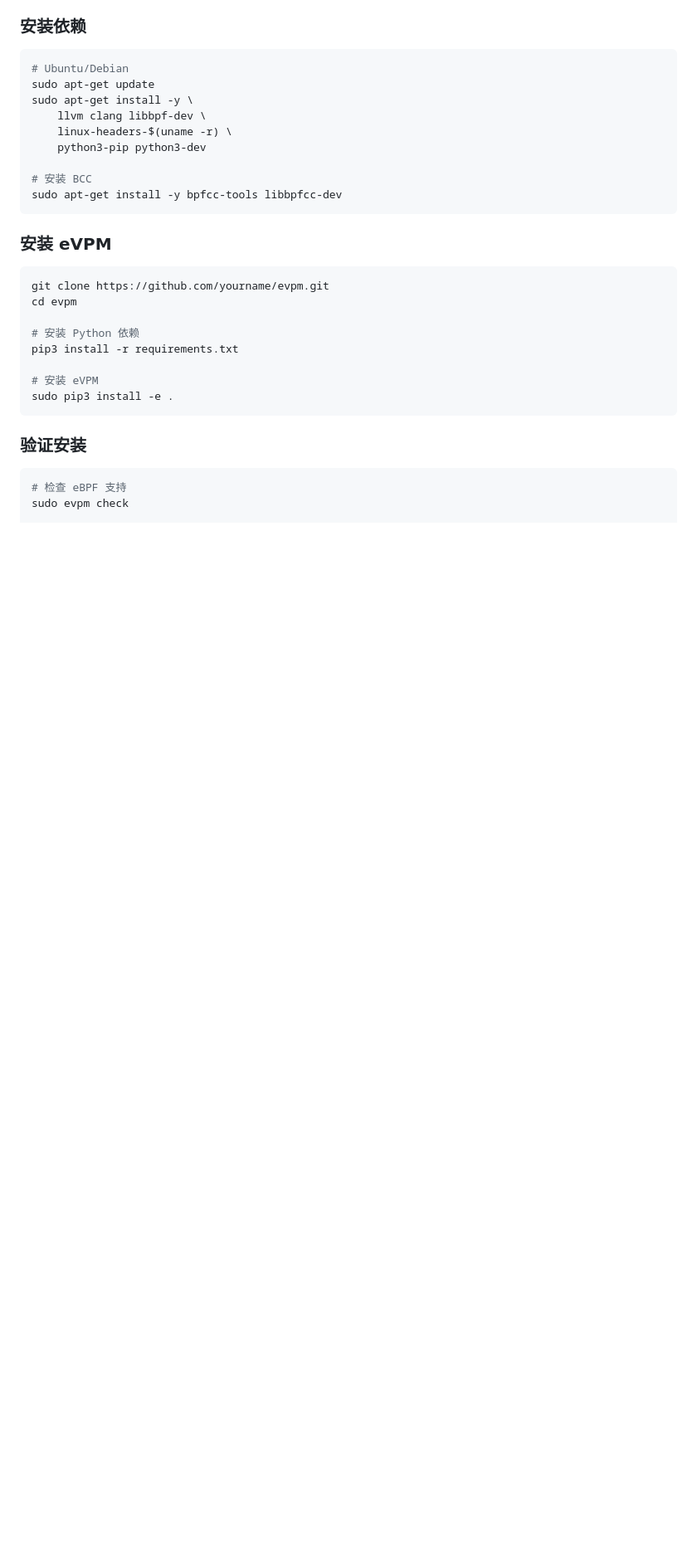
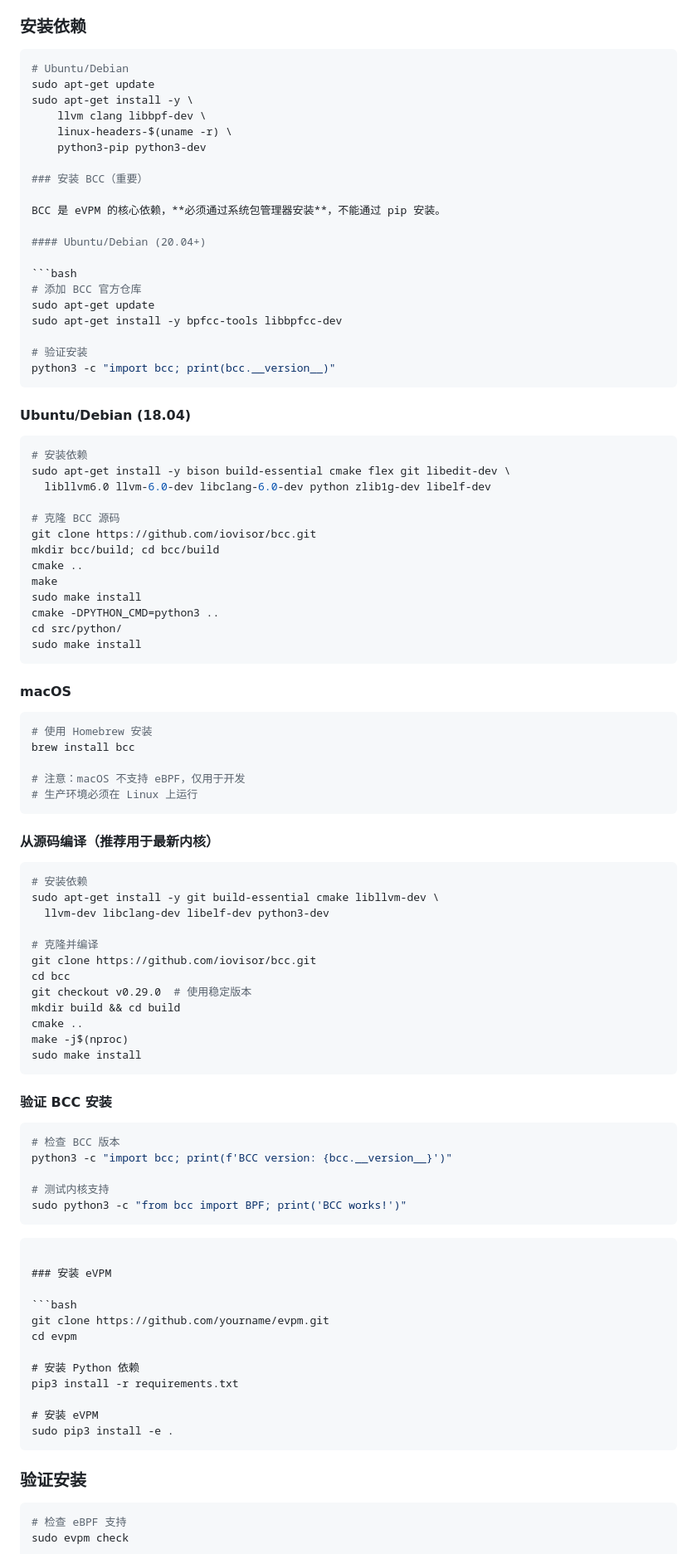
Before and after one commit to Max-bazinga/evpm, a Markdown page: README.md, the part around the change. Shown at 83% size. Rendered like a GitHub page; blank space fills up the shorter version.

Commit message:
Update README.md: Add detailed BCC installation instructions
- Add BCC install steps for Ubuntu/Debian (20.04+ and 18.04)
- Add macOS install instructions with caveats
- Add build from source instructions
- Add verification steps

Note: BCC must be installed via system package manager, not pip.

````diff
--- a/README.md
+++ b/README.md
@@ -43,8 +43,75 @@ sudo apt-get install -y \
     linux-headers-$(uname -r) \
     python3-pip python3-dev
 
-# 安装 BCC
+### 安装 BCC（重要）
+
+BCC 是 eVPM 的核心依赖，**必须通过系统包管理器安装**，不能通过 pip 安装。
+
+#### Ubuntu/Debian (20.04+)
+
+```bash
+# 添加 BCC 官方仓库
+sudo apt-get update
 sudo apt-get install -y bpfcc-tools libbpfcc-dev
+
+# 验证安装
+python3 -c "import bcc; print(bcc.__version__)"
+```
+
+#### Ubuntu/Debian (18.04)
+
+```bash
+# 安装依赖
+sudo apt-get install -y bison build-essential cmake flex git libedit-dev \
+  libllvm6.0 llvm-6.0-dev libclang-6.0-dev python zlib1g-dev libelf-dev
+
+# 克隆 BCC 源码
+git clone https://github.com/iovisor/bcc.git
+mkdir bcc/build; cd bcc/build
+cmake ..
+make
+sudo make install
+cmake -DPYTHON_CMD=python3 ..
+cd src/python/
+sudo make install
+```
+
+#### macOS
+
+```bash
+# 使用 Homebrew 安装
+brew install bcc
+
+# 注意：macOS 不支持 eBPF，仅用于开发
+# 生产环境必须在 Linux 上运行
+```
+
+#### 从源码编译（推荐用于最新内核）
+
+```bash
+# 安装依赖
+sudo apt-get install -y git build-essential cmake libllvm-dev \
+  llvm-dev libclang-dev libelf-dev python3-dev
+
+# 克隆并编译
+git clone https://github.com/iovisor/bcc.git
+cd bcc
+git checkout v0.29.0  # 使用稳定版本
+mkdir build && cd build
+cmake ..
+make -j$(nproc)
+sudo make install
+```
+
+#### 验证 BCC 安装
+
+```bash
+# 检查 BCC 版本
+python3 -c "import bcc; print(f'BCC version: {bcc.__version__}')"
+
+# 测试内核支持
+sudo python3 -c "from bcc import BPF; print('BCC works!')"
+```
 ```
 
 ### 安装 eVPM
````
